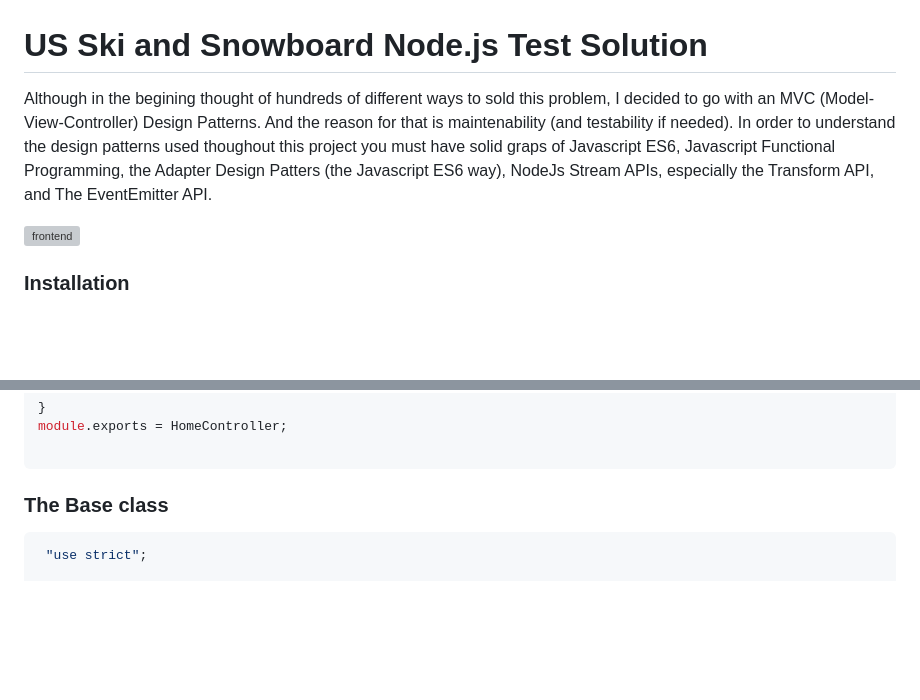
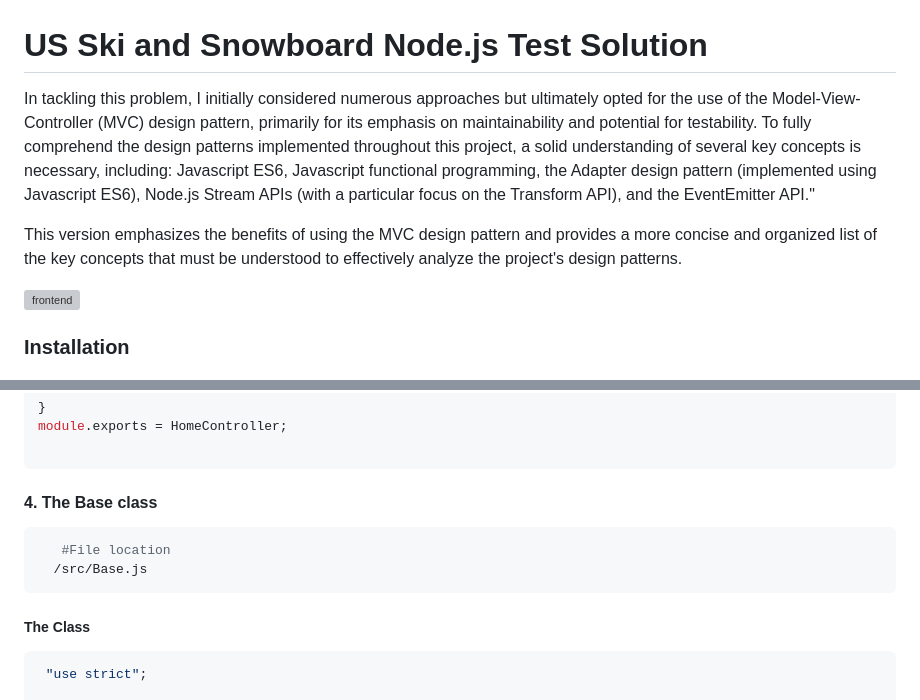
Before and after one commit to ericsonweah/us-ski-and-snowboard-nodejs-test-solution, a Markdown page: README.md, 2 parts joined by grey strips. Drawn GitHub-style; blank space fills up the shorter version; grey boxes are pictures that could not be loaded.

````diff
--- a/README.md
+++ b/README.md
@@ -1,6 +1,8 @@
 # US Ski and Snowboard Node.js Test Solution
 
-Although in the begining thought of hundreds of different ways to sold this problem, I decided to go with an MVC (Model-View-Controller) Design Patterns. And the reason for that is maintenability (and testability if needed). In order to understand the design patterns used thoughout this project you must have solid graps of Javascript ES6, Javascript Functional Programming, the Adapter Design Patters (the Javascript ES6 way), NodeJs Stream APIs, especially the Transform API, and The EventEmitter API.
+In tackling this problem, I initially considered numerous approaches but ultimately opted for the use of the Model-View-Controller (MVC) design pattern, primarily for its emphasis on maintainability and potential for testability. To fully comprehend the design patterns implemented throughout this project, a solid understanding of several key concepts is necessary, including: Javascript ES6, Javascript functional programming, the Adapter design pattern (implemented using Javascript ES6), Node.js Stream APIs (with a particular focus on the Transform API), and the EventEmitter API."
+
+This version emphasizes the benefits of using the MVC design pattern and provides a more concise and organized list of the key concepts that must be understood to effectively analyze the project's design patterns.
 
 ![frontend](https://raw.githubusercontent.com/ericsonweah/us-ski-and-snowboard-nodejs-test-solution/master/public/images/app.png "Frontend")
 
@@ -810,7 +834,13 @@ module.exports = HomeController;
 
  ```
 
-### The Base class
+#### 4. The Base class
+```bash
+   #File location
+  /src/Base.js
+```
+##### The Class
+
 
 ```javascript
  "use strict";
````
Also changed, not shown: other parts of README.md (+35 -15 lines).
